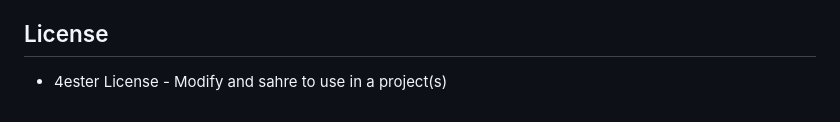
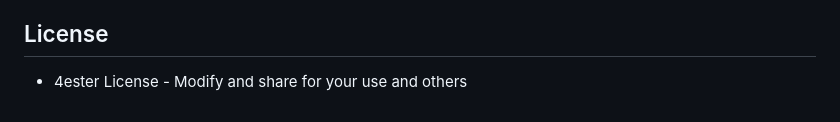
Before and after one commit to w4ester/smart-signature, a Markdown page: README.md, the part around the change. Drawn GitHub-style.

```diff
--- a/README.md
+++ b/README.md
@@ -183,4 +183,4 @@ Planned features:
 - Analytics integration
 
 ## License
-- 4ester License - Modify and sahre to use in a project(s)
+- 4ester License - Modify and share for your use and others
```
